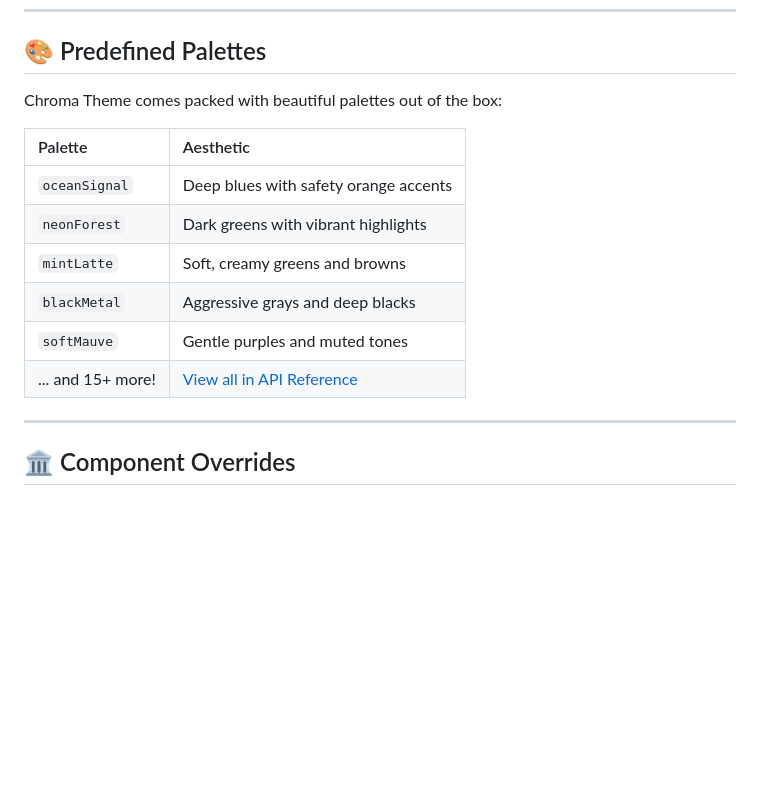
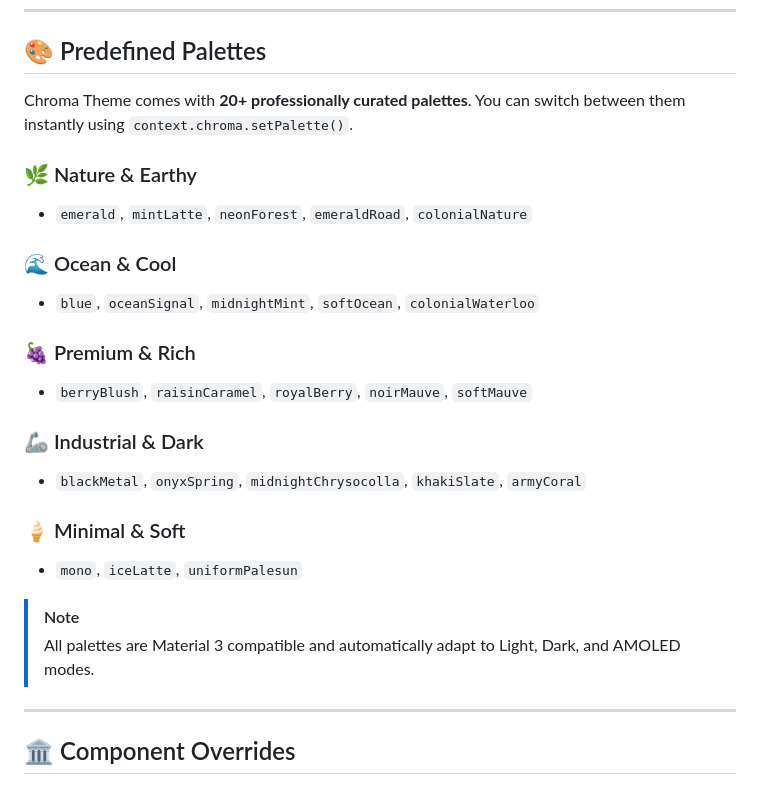
Before and after one commit to Satyam-Gawali/chroma_theme, a Markdown page: README.md, the part around the change. Drawn GitHub-style; blank space fills up the shorter version.

```diff
--- a/README.md
+++ b/README.md
@@ -117,16 +117,25 @@ final primaryTone50 = context.chromaTones.primary[50];
 
 ## 🎨 Predefined Palettes
 
-Chroma Theme comes packed with beautiful palettes out of the box:
+Chroma Theme comes with **20+ professionally curated palettes**. You can switch between them instantly using `context.chroma.setPalette()`.
 
-| Palette | Aesthetic |
-| :--- | :--- |
-| `oceanSignal` | Deep blues with safety orange accents |
-| `neonForest` | Dark greens with vibrant highlights |
-| `mintLatte` | Soft, creamy greens and browns |
-| `blackMetal` | Aggressive grays and deep blacks |
-| `softMauve` | Gentle purples and muted tones |
-| ... and 15+ more! | [View all in API Reference](API.md) |
+### 🌿 Nature & Earthy
+- `emerald`, `mintLatte`, `neonForest`, `emeraldRoad`, `colonialNature`
+
+### 🌊 Ocean & Cool
+- `blue`, `oceanSignal`, `midnightMint`, `softOcean`, `colonialWaterloo`
+
+### 🍇 Premium & Rich
+- `berryBlush`, `raisinCaramel`, `royalBerry`, `noirMauve`, `softMauve`
+
+### 🦾 Industrial & Dark
+- `blackMetal`, `onyxSpring`, `midnightChrysocolla`, `khakiSlate`, `armyCoral`
+
+### 🍦 Minimal & Soft
+- `mono`, `iceLatte`, `uniformPalesun`
+
+> [!NOTE]
+> All palettes are Material 3 compatible and automatically adapt to Light, Dark, and AMOLED modes.
 
 ---
 
```
Also changed, not shown: API.md (+11 -5 lines).
